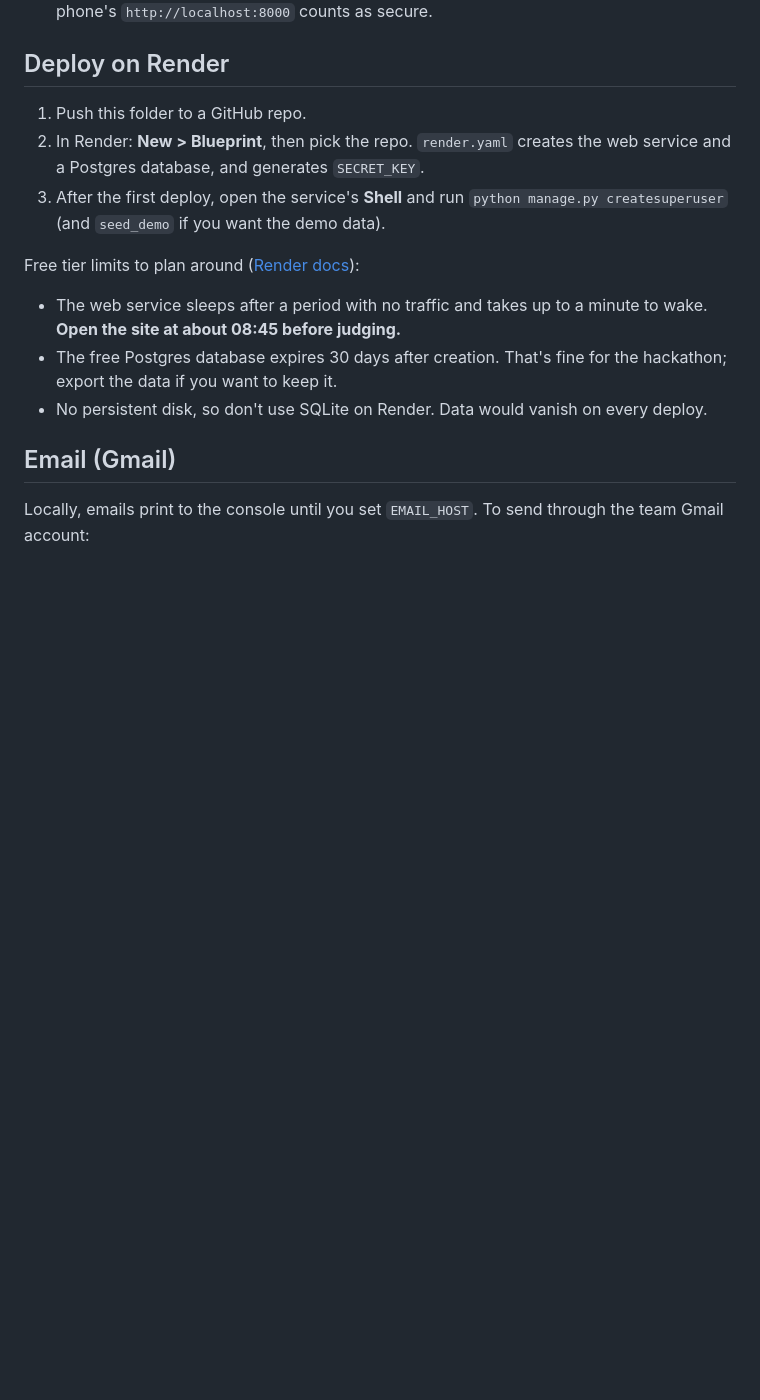
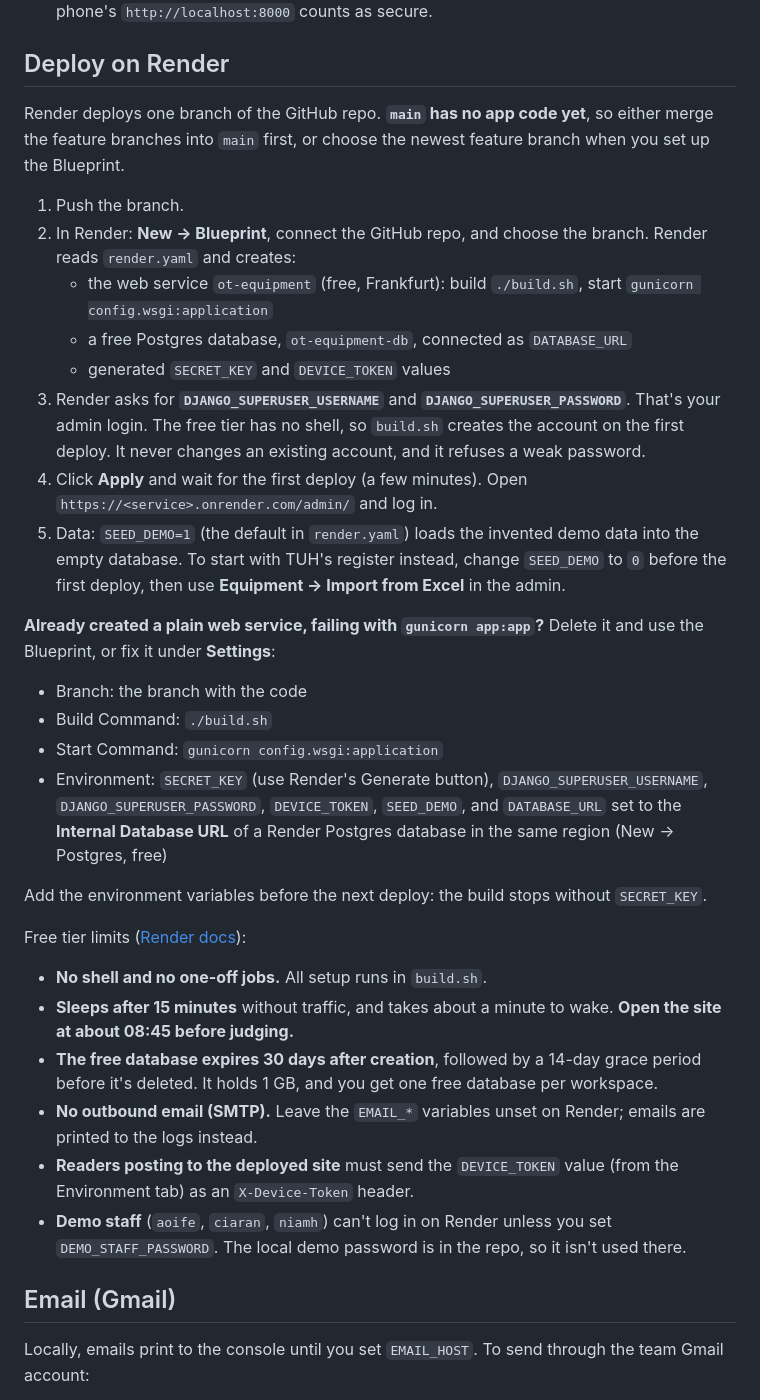
Before and after one commit to Ri-Dearg/health-hack26, a Markdown page: README.md, the part around the change. Drawn GitHub-style; blank space fills up the shorter version.

Commit message:
docs: 📝 rewrite render deployment steps for the free tier
Co-Authored-By: Claude Opus 5.5 <noreply@anthropic.com>

```diff
--- a/README.md
+++ b/README.md
@@ -127,14 +127,32 @@ Not built yet: card tap linking a read to a staff member, grouped QR items, and
 
 ## Deploy on Render
 
-1. Push this folder to a GitHub repo.
-2. In Render: **New > Blueprint**, then pick the repo. `render.yaml` creates the web service and a Postgres database, and generates `SECRET_KEY`.
-3. After the first deploy, open the service's **Shell** and run `python manage.py createsuperuser` (and `seed_demo` if you want the demo data).
+Render deploys one branch of the GitHub repo. **`main` has no app code yet**, so either merge the feature branches into `main` first, or choose the newest feature branch when you set up the Blueprint.
 
-Free tier limits to plan around ([Render docs](https://render.com/docs/free)):
-- The web service sleeps after a period with no traffic and takes up to a minute to wake. **Open the site at about 08:45 before judging.**
-- The free Postgres database expires 30 days after creation. That's fine for the hackathon; export the data if you want to keep it.
-- No persistent disk, so don't use SQLite on Render. Data would vanish on every deploy.
+1. Push the branch.
+2. In Render: **New → Blueprint**, connect the GitHub repo, and choose the branch. Render reads `render.yaml` and creates:
+   - the web service `ot-equipment` (free, Frankfurt): build `./build.sh`, start `gunicorn config.wsgi:application`
+   - a free Postgres database, `ot-equipment-db`, connected as `DATABASE_URL`
+   - generated `SECRET_KEY` and `DEVICE_TOKEN` values
+3. Render asks for **`DJANGO_SUPERUSER_USERNAME`** and **`DJANGO_SUPERUSER_PASSWORD`**. That's your admin login. The free tier has no shell, so `build.sh` creates the account on the first deploy. It never changes an existing account, and it refuses a weak password.
+4. Click **Apply** and wait for the first deploy (a few minutes). Open `https://<service>.onrender.com/admin/` and log in.
+5. Data: `SEED_DEMO=1` (the default in `render.yaml`) loads the invented demo data into the empty database. To start with TUH's register instead, change `SEED_DEMO` to `0` before the first deploy, then use **Equipment → Import from Excel** in the admin.
+
+**Already created a plain web service, failing with `gunicorn app:app`?** Delete it and use the Blueprint, or fix it under **Settings**:
+- Branch: the branch with the code
+- Build Command: `./build.sh`
+- Start Command: `gunicorn config.wsgi:application`
+- Environment: `SECRET_KEY` (use Render's Generate button), `DJANGO_SUPERUSER_USERNAME`, `DJANGO_SUPERUSER_PASSWORD`, `DEVICE_TOKEN`, `SEED_DEMO`, and `DATABASE_URL` set to the **Internal Database URL** of a Render Postgres database in the same region (New → Postgres, free)
+
+Add the environment variables before the next deploy: the build stops without `SECRET_KEY`.
+
+Free tier limits ([Render docs](https://render.com/docs/free)):
+- **No shell and no one-off jobs.** All setup runs in `build.sh`.
+- **Sleeps after 15 minutes** without traffic, and takes about a minute to wake. **Open the site at about 08:45 before judging.**
+- **The free database expires 30 days after creation**, followed by a 14-day grace period before it's deleted. It holds 1 GB, and you get one free database per workspace.
+- **No outbound email (SMTP).** Leave the `EMAIL_*` variables unset on Render; emails are printed to the logs instead.
+- **Readers posting to the deployed site** must send the `DEVICE_TOKEN` value (from the Environment tab) as an `X-Device-Token` header.
+- **Demo staff** (`aoife`, `ciaran`, `niamh`) can't log in on Render unless you set `DEMO_STAFF_PASSWORD`. The local demo password is in the repo, so it isn't used there.
 
 ## Email (Gmail)
 
```
